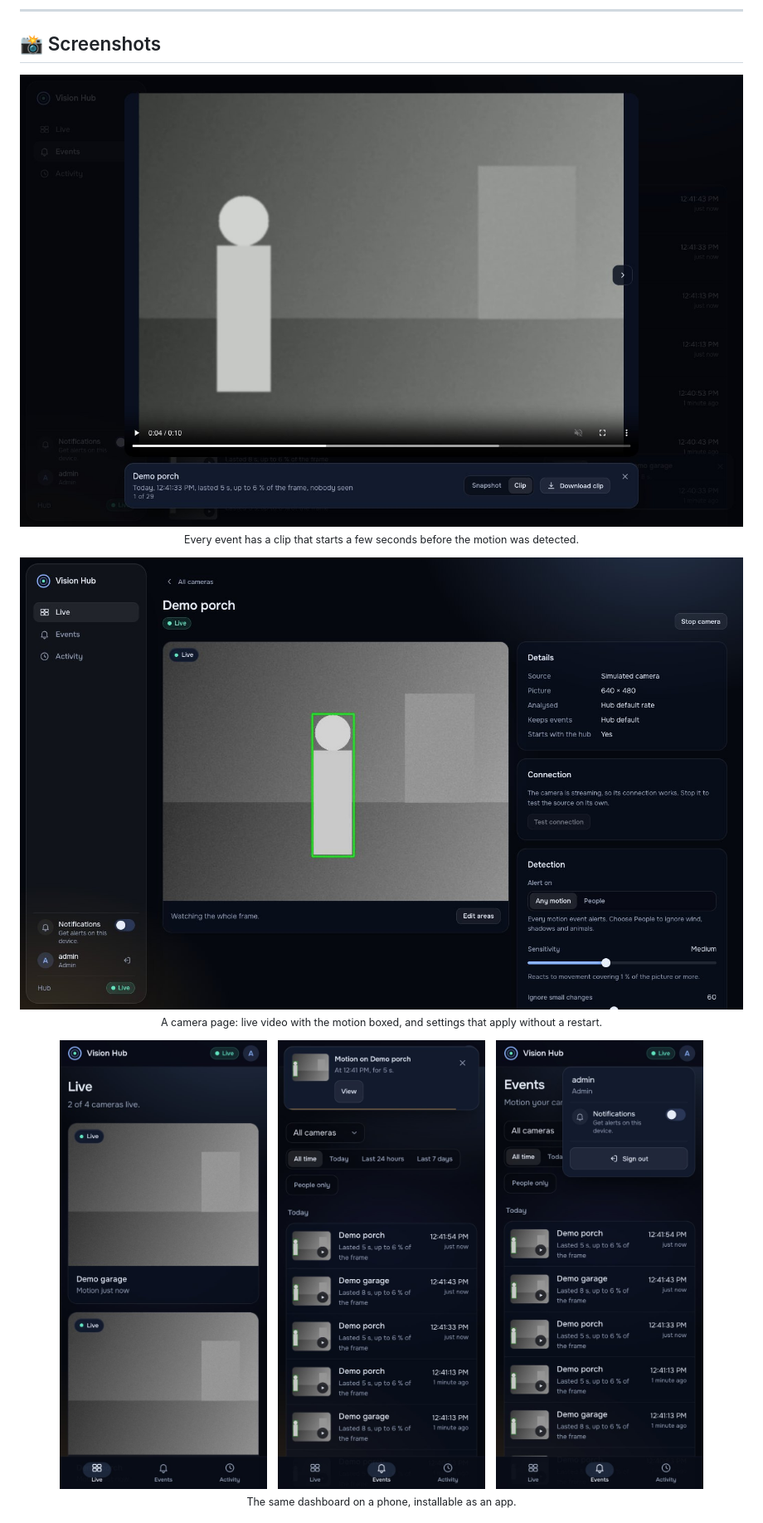
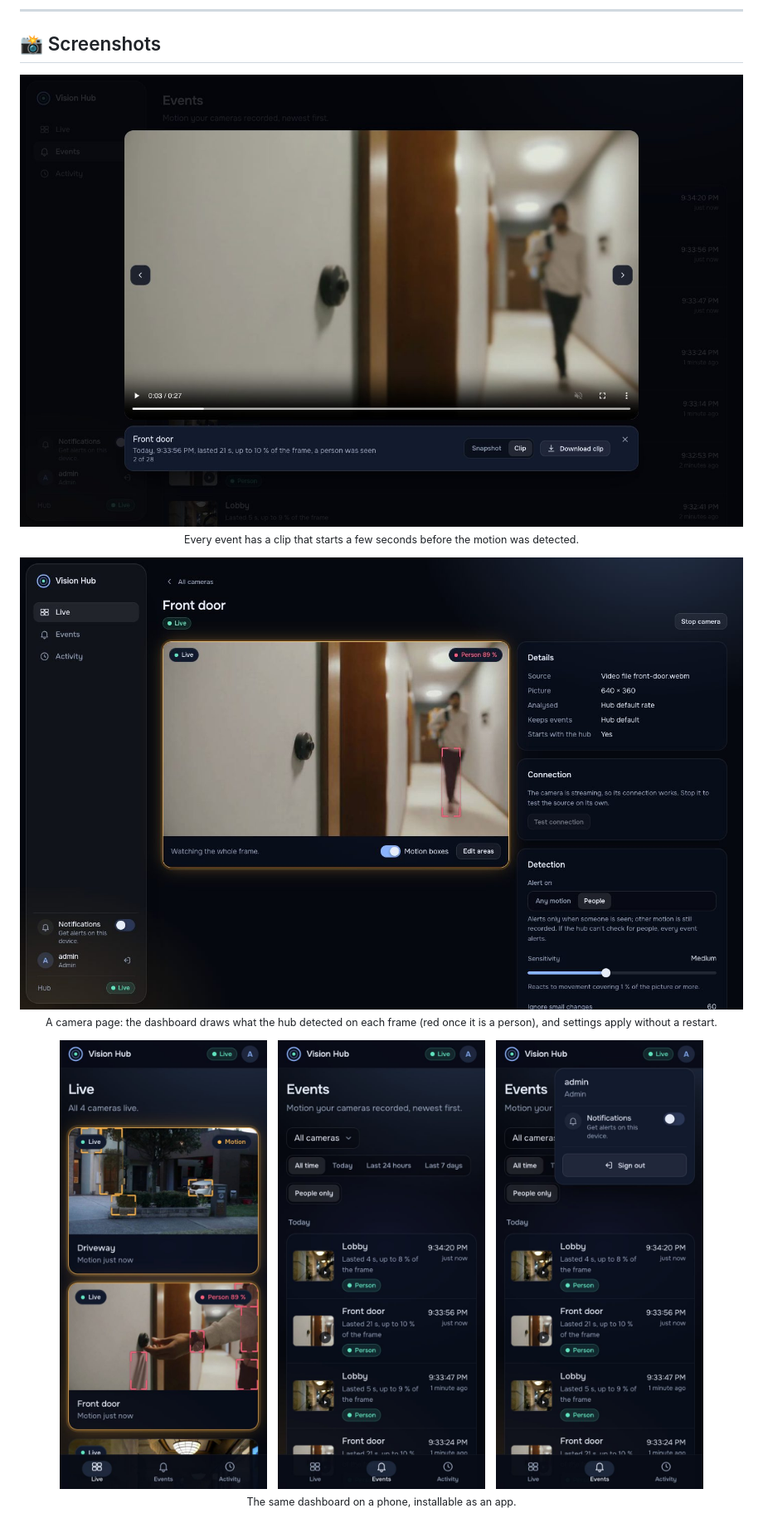
Before and after one commit to AndrewTechTips/Thief-Detection-Notifier, a Markdown page: README.md, the part around the change printed below. Shown: that part at 83% size. Rendered like a GitHub page; pictures changed too: docs/assets/screens/desktop-camera.jpg, docs/assets/screens/desktop-viewer.jpg, docs/assets/screens/phone-events.jpg.

Commit message:
docs: show the demo cameras in the README

```diff
--- a/README.md
+++ b/README.md
@@ -55,8 +55,8 @@ shaped most of the design.
 </p>
 
 <p align="center">
-  <img src="docs/assets/screens/desktop-camera.jpg" width="900" alt="A camera page: the live picture with the moving person boxed, details and detection settings" /><br />
-  <sub>A camera page: live video with the motion boxed, and settings that apply without a restart.</sub>
+  <img src="docs/assets/screens/desktop-camera.jpg" width="900" alt="A camera page: a man walking up a hallway, boxed in red with a Person 88 % label, beside the camera's details and detection settings" /><br />
+  <sub>A camera page: the dashboard draws what the hub detected on each frame (red once it is a person), and settings apply without a restart.</sub>
 </p>
 
 <p align="center">
```
Also changed, not shown: other parts of README.md (+22 -8 lines), docs/assets/screens/desktop-live.jpg.
